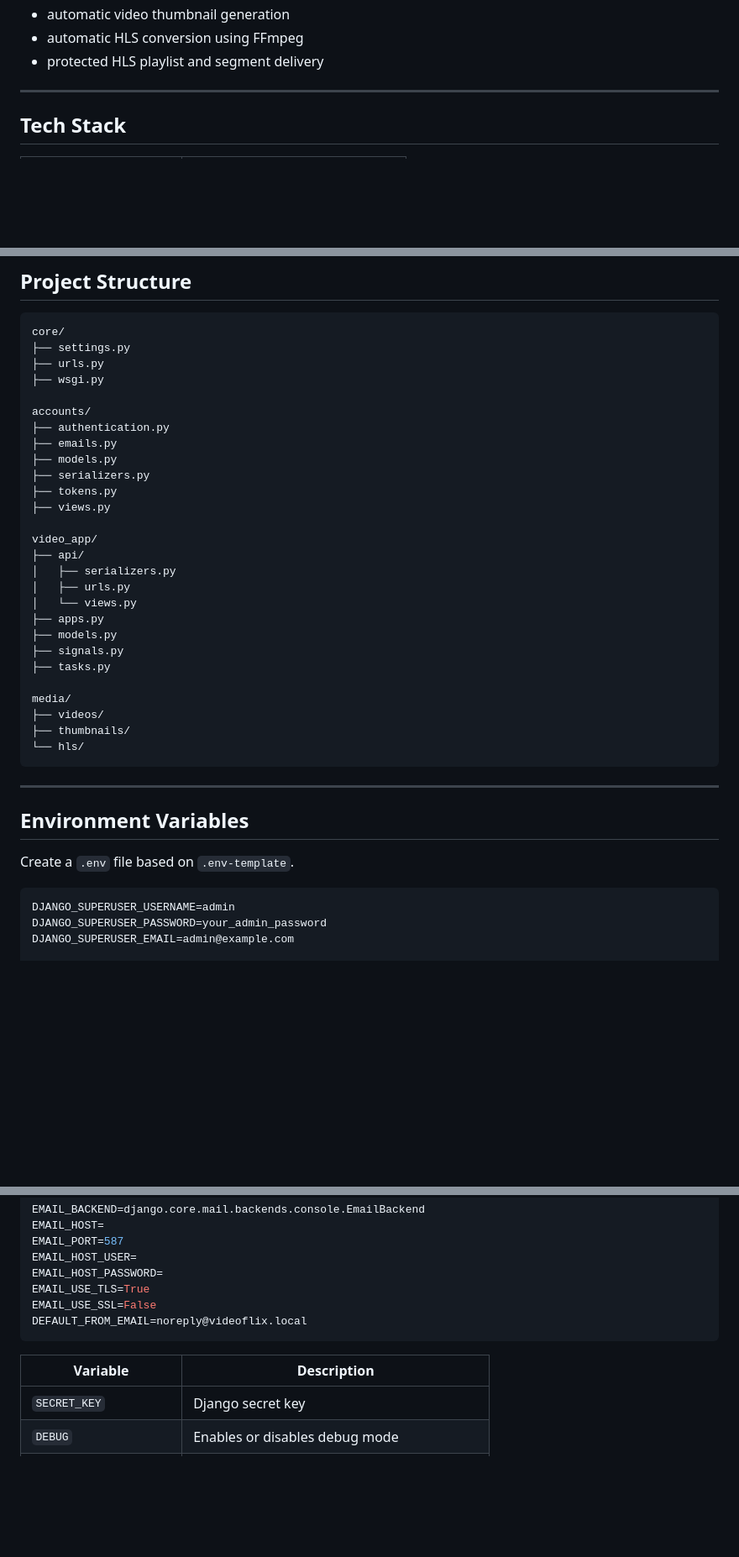
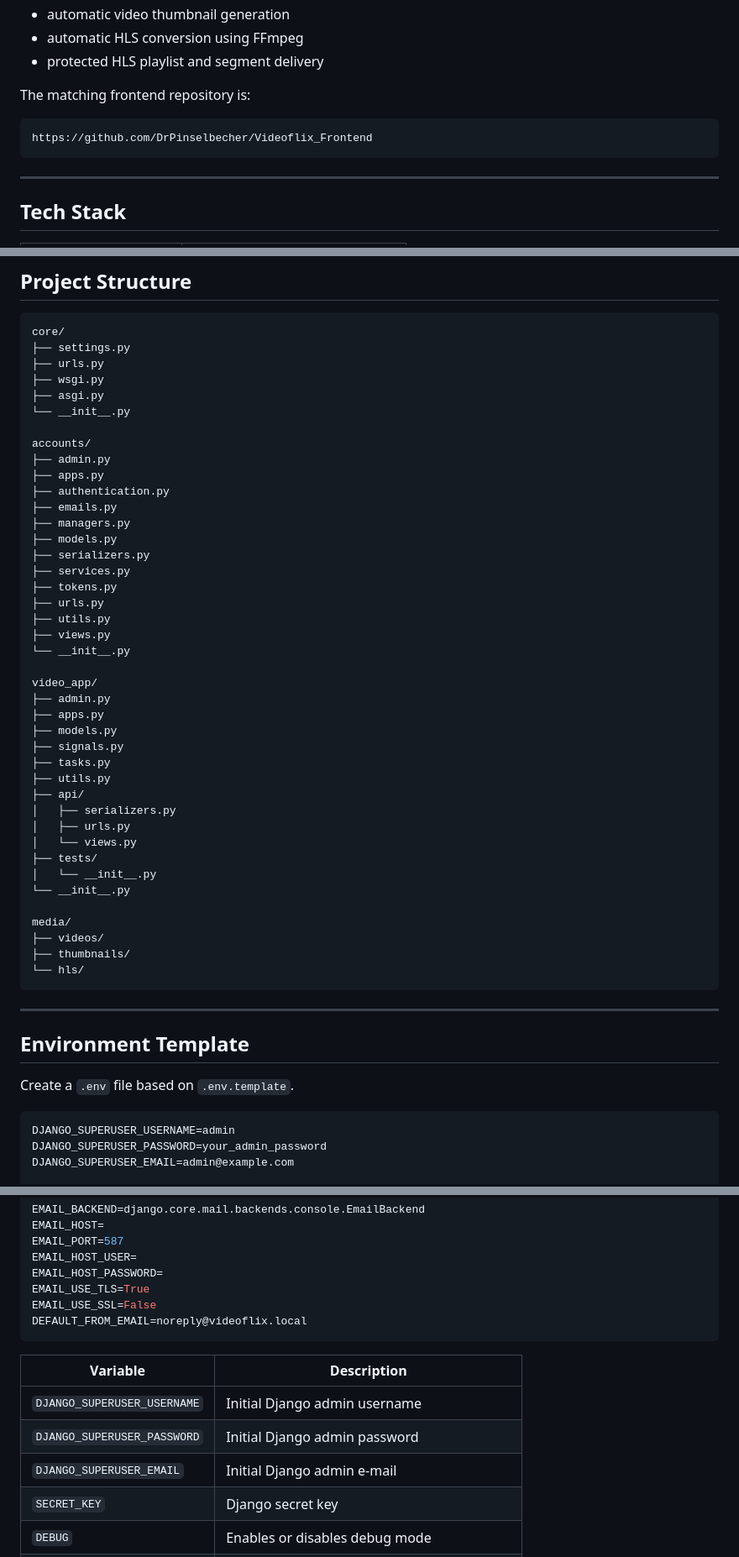
Before and after one commit to DrPinselbecher/Videoflix_Backend, a Markdown page: readme.md, 3 parts joined by grey strips. Shown at 84% size. GitHub-like rendering; blank space fills up the shorter version.

````diff
--- a/readme.md
+++ b/readme.md
@@ -53,6 +66,12 @@ The backend supports the main features required for a modern streaming platform:
 - automatic video thumbnail generation
 - automatic HLS conversion using FFmpeg
 - protected HLS playlist and segment delivery
+
+The matching frontend repository is:
+
+```text
+https://github.com/DrPinselbecher/Videoflix_Frontend
+```
 
 ---
 
@@ -169,24 +188,38 @@ core/
 ├── settings.py
 ├── urls.py
 ├── wsgi.py
+├── asgi.py
+└── __init__.py
 
 accounts/
+├── admin.py
+├── apps.py
 ├── authentication.py
 ├── emails.py
+├── managers.py
 ├── models.py
 ├── serializers.py
+├── services.py
 ├── tokens.py
+├── urls.py
+├── utils.py
 ├── views.py
+└── __init__.py
 
 video_app/
+├── admin.py
+├── apps.py
+├── models.py
+├── signals.py
+├── tasks.py
+├── utils.py
 ├── api/
 │   ├── serializers.py
 │   ├── urls.py
 │   └── views.py
-├── apps.py
-├── models.py
-├── signals.py
-├── tasks.py
+├── tests/
+│   └── __init__.py
+└── __init__.py
 
 media/
 ├── videos/
@@ -196,9 +229,9 @@ media/
 
 ---
 
-## Environment Variables
+## Environment Template
 
-Create a `.env` file based on `.env-template`.
+Create a `.env` file based on `.env.template`.
 
 ```env
 DJANGO_SUPERUSER_USERNAME=admin
@@ -237,6 +270,9 @@ DEFAULT_FROM_EMAIL=noreply@videoflix.local
 
 | Variable | Description |
 |---|---|
+| `DJANGO_SUPERUSER_USERNAME` | Initial Django admin username |
+| `DJANGO_SUPERUSER_PASSWORD` | Initial Django admin password |
+| `DJANGO_SUPERUSER_EMAIL` | Initial Django admin e-mail |
 | `SECRET_KEY` | Django secret key |
 | `DEBUG` | Enables or disables debug mode |
 | `ALLOWED_HOSTS` | Allowed backend hosts |
````
Also changed, not shown: other parts of readme.md (+110 -18 lines).
